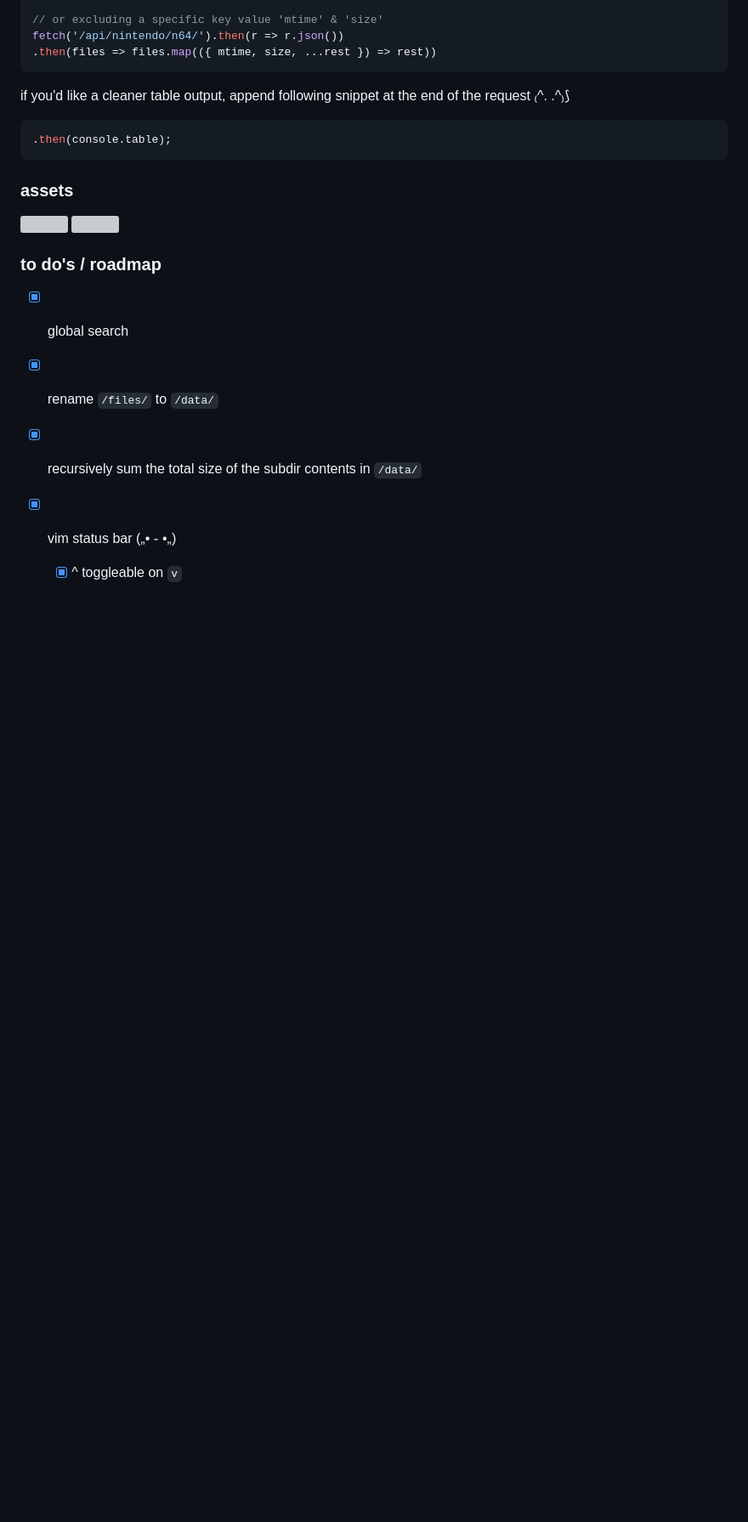
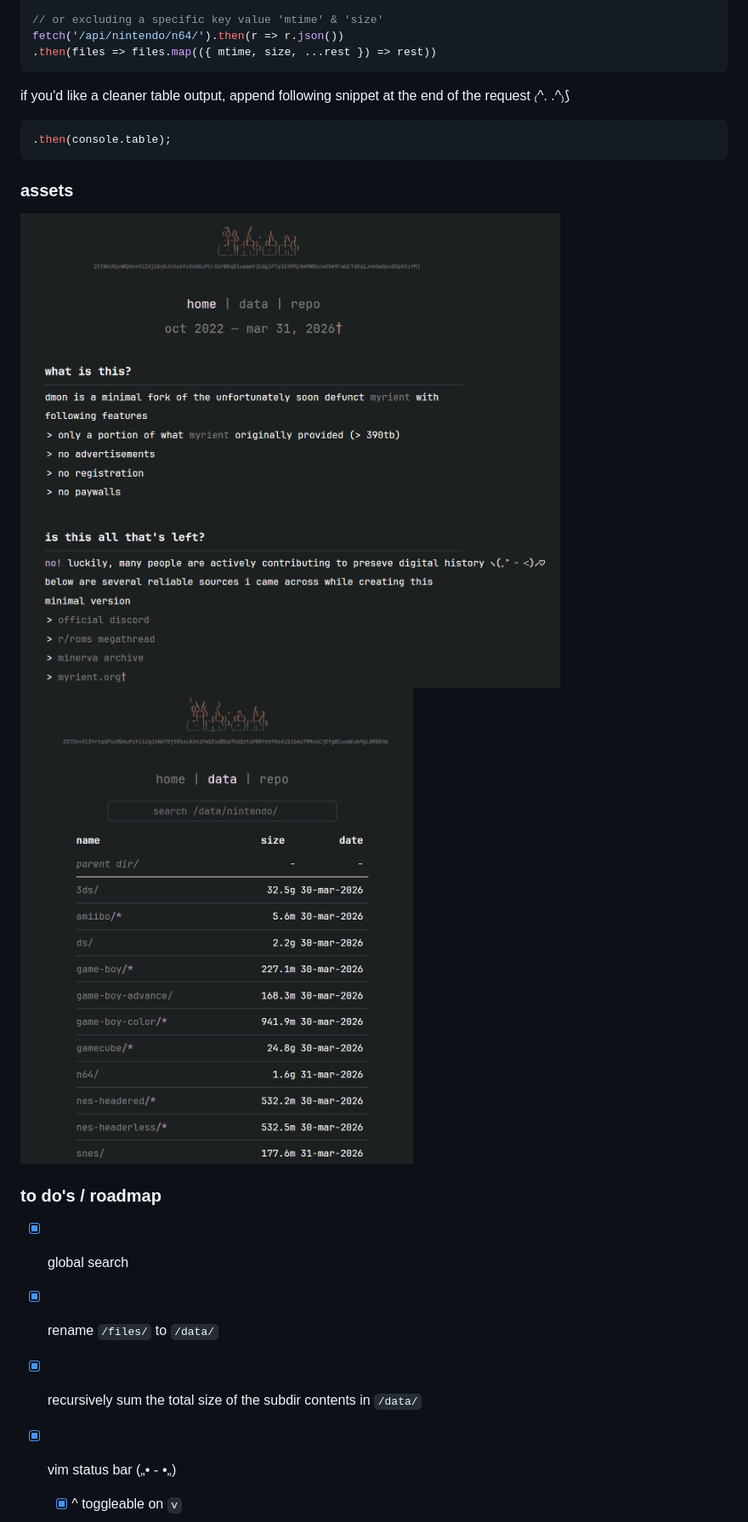
Before and after one commit to vahrina/dmon, a Markdown page: readme.md, the part around the change. Shown at 85% size. Drawn GitHub-style; blank space fills up the shorter version; grey boxes are pictures that could not be loaded.

Commit message:
fix assets

````diff
--- a/readme.md
+++ b/readme.md
@@ -106,8 +106,8 @@ if you'd like a cleaner table output, append following snippet at the end of the
 ```
 
 ### assets
-![ ]('./assets/img/main.png')
-![ ]('./assets/img/dir.png')
+![ ](./assets/img/main.png)
+![ ](./assets/img/dir.png)
 
 ### to do's / roadmap
 
````
